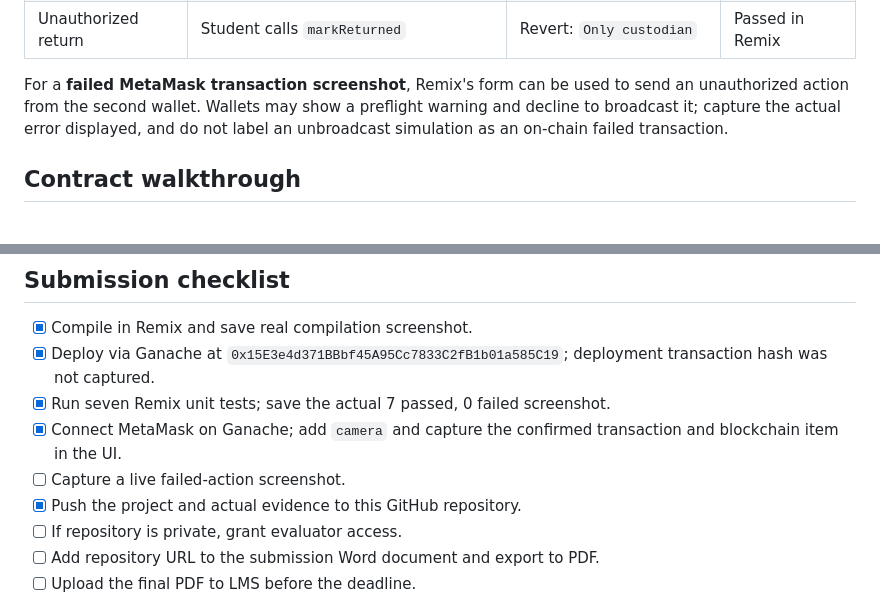
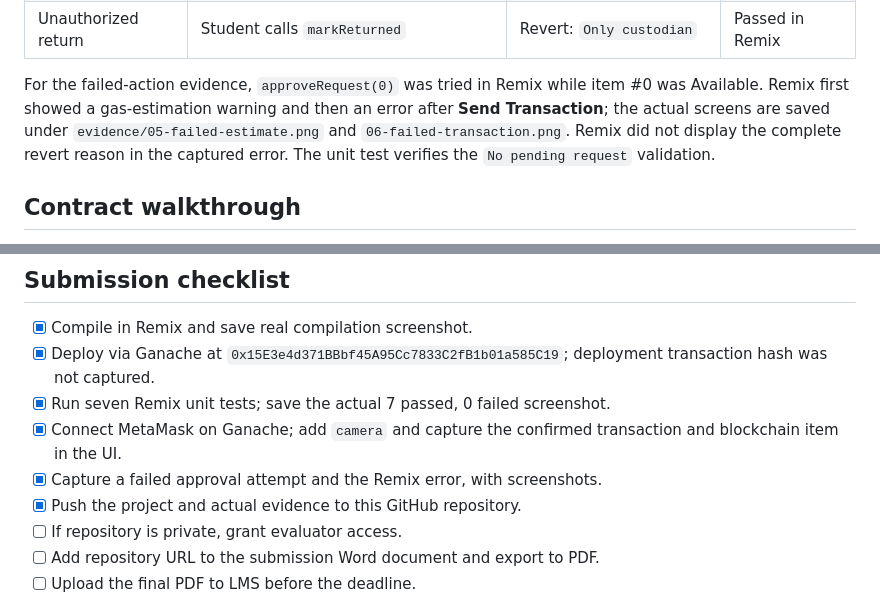
Before and after one commit to pm3005/campus-kit-ledger, a Markdown page: README.md, 2 parts joined by grey strips. GitHub-like rendering.

Commit message:
Link failed approval evidence and complete checklist

```diff
--- a/README.md
+++ b/README.md
@@ -48,7 +48,7 @@ In Remix, copy both files in `tests/` to the same paths, enable the **Solidity U
 | Unauthorized approval | Student calls `approveRequest` | Revert: `Only custodian` | Passed in Remix |
 | Unauthorized return | Student calls `markReturned` | Revert: `Only custodian` | Passed in Remix |
 
-For a **failed MetaMask transaction screenshot**, Remix's form can be used to send an unauthorized action from the second wallet. Wallets may show a preflight warning and decline to broadcast it; capture the actual error displayed, and do not label an unbroadcast simulation as an on-chain failed transaction.
+For the failed-action evidence, `approveRequest(0)` was tried in Remix while item #0 was Available. Remix first showed a gas-estimation warning and then an error after **Send Transaction**; the actual screens are saved under `evidence/05-failed-estimate.png` and `06-failed-transaction.png`. Remix did not display the complete revert reason in the captured error. The unit test verifies the `No pending request` validation.
 
 ## Contract walkthrough
 
@@ -60,7 +60,7 @@ For a **failed MetaMask transaction screenshot**, Remix's form can be used to se
 - [x] Deploy via Ganache at `0x15E3e4d371BBbf45A95Cc7833C2fB1b01a585C19`; deployment transaction hash was not captured.
 - [x] Run seven Remix unit tests; save the actual 7 passed, 0 failed screenshot.
 - [x] Connect MetaMask on Ganache; add `camera` and capture the confirmed transaction and blockchain item in the UI.
-- [ ] Capture a live failed-action screenshot.
+- [x] Capture a failed approval attempt and the Remix error, with screenshots.
 - [x] Push the project and actual evidence to this GitHub repository.
 - [ ] If repository is private, grant evaluator access.
 - [ ] Add repository URL to the submission Word document and export to PDF.
```
